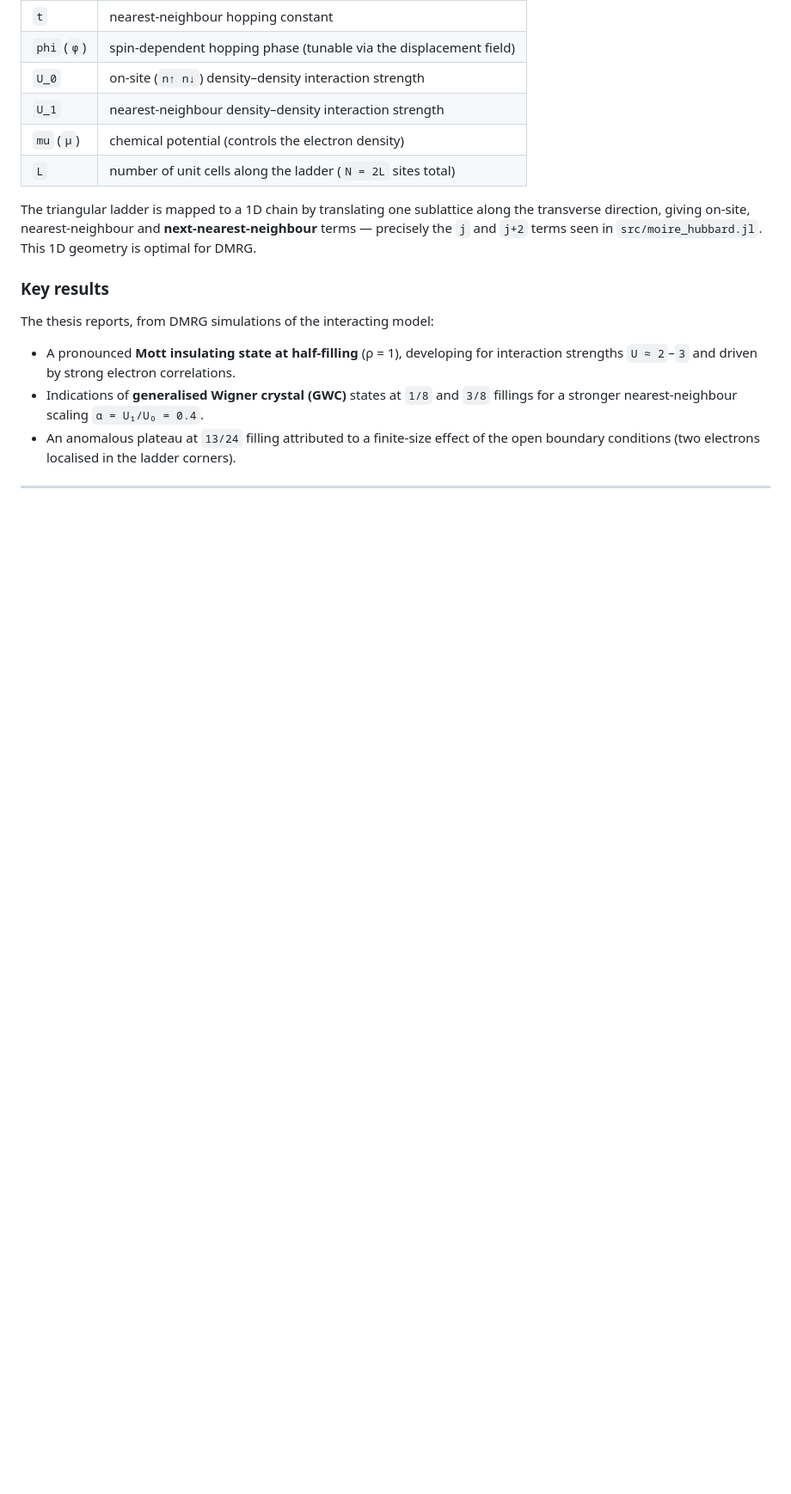
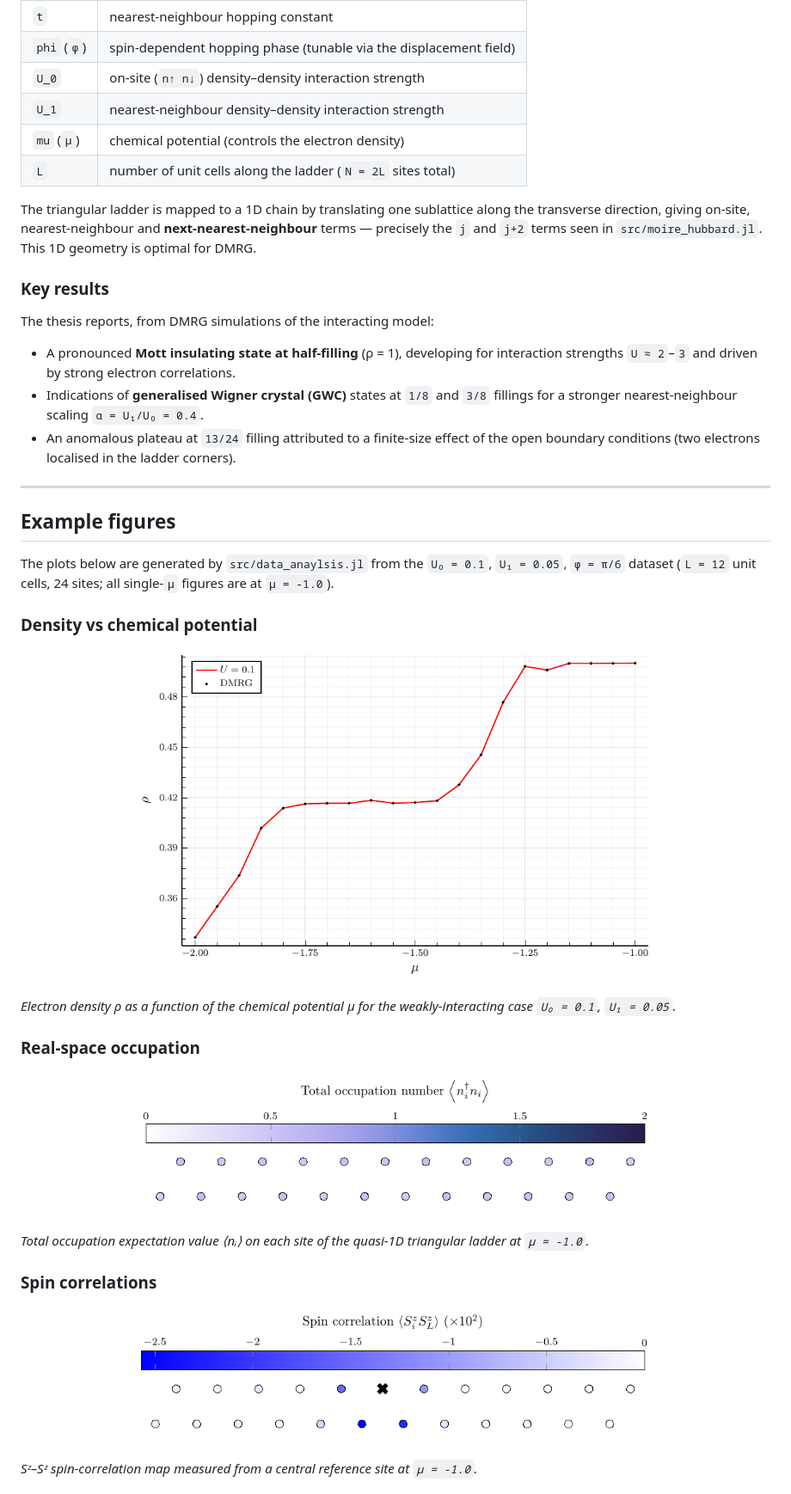
Before and after one commit to CristianPapanaga/moire-hubbard, a Markdown page: README.md, the part around one of its changes. Shown at 86% size. Drawn GitHub-style; pictures changed too: images/density_vs_mu.png (added), images/real_space_occupation.png (added), images/spin_correlations.png (added); blank space fills up the shorter version.

Commit message:
Added example images to README.

```diff
--- a/README.md
+++ b/README.md
@@ -57,3 +57,32 @@ The thesis reports, from DMRG simulations of the interacting model:
 
 ---
 
+## Example figures
+
+The plots below are generated by `src/data_anaylsis.jl` from the `U₀ = 0.1`, `U₁ = 0.05`,
+`φ = π/6` dataset (`L = 12` unit cells, 24 sites; all single-`μ` figures are at `μ = -1.0`).
+
+### Density vs chemical potential
+
+<p align="center">
+  <img src="images/density_vs_mu.png" alt="Density vs chemical potential" width="70%">
+</p>
+
+*Electron density ρ as a function of the chemical potential μ for the weakly-interacting case `U₀ = 0.1`, `U₁ = 0.05`.*
+
+### Real-space occupation
+
+<p align="center">
+  <img src="images/real_space_occupation.png" alt="Real-space occupation" width="70%">
+</p>
+
+*Total occupation expectation value ⟨nᵢ⟩ on each site of the quasi-1D triangular ladder at `μ = -1.0`.*
+
+### Spin correlations
+
+<p align="center">
+  <img src="images/spin_correlations.png" alt="Spin correlations" width="70%">
+</p>
+
+*Sᶻ–Sᶻ spin-correlation map measured from a central reference site at `μ = -1.0`.*
+
```
Also changed, not shown: other parts of README.md (+20 -1 lines), images/charge_structure_factor.png (added), images/magnetic_structure_factor.png (added).
